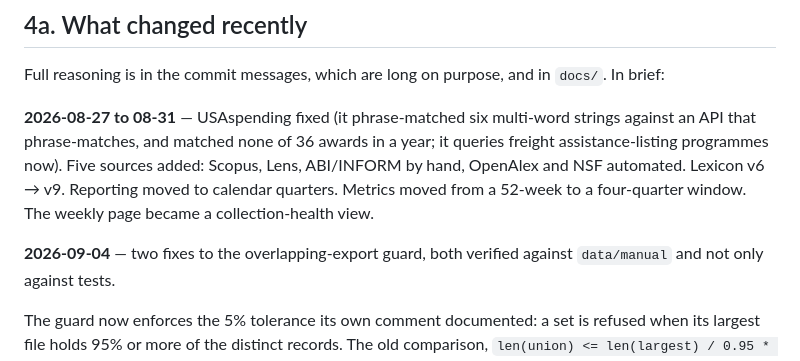
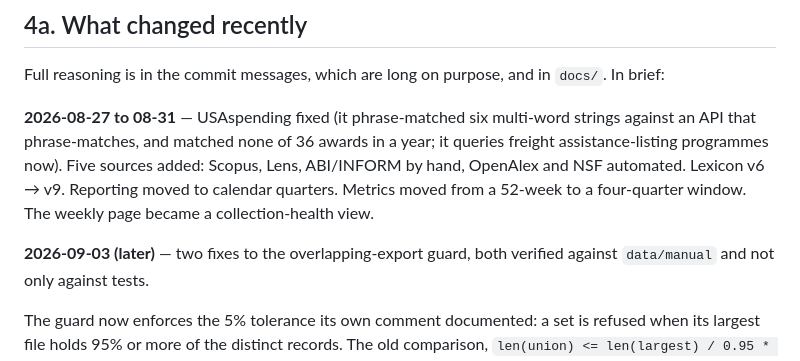
Before and after one commit to KD1960/Supply-Chain-Innovation-Observatory, a Markdown page: STATUS.md, the part around the change. Rendered like a GitHub page.

Commit message:
STATUS: date the guard fixes 09-03, the day they were made
Co-Authored-By: Claude Opus 5 <noreply@anthropic.com>

```diff
--- a/STATUS.md
+++ b/STATUS.md
@@ -114,7 +114,7 @@ Scopus, Lens, ABI/INFORM by hand, OpenAlex and NSF automated. Lexicon v6 → v9.
 Reporting moved to calendar quarters. Metrics moved from a 52-week to a
 four-quarter window. The weekly page became a collection-health view.
 
-**2026-09-04** — two fixes to the overlapping-export guard, both verified
+**2026-09-03 (later)** — two fixes to the overlapping-export guard, both verified
 against `data/manual` and not only against tests.
 
 The guard now enforces the 5% tolerance its own comment documented: a set is
```
